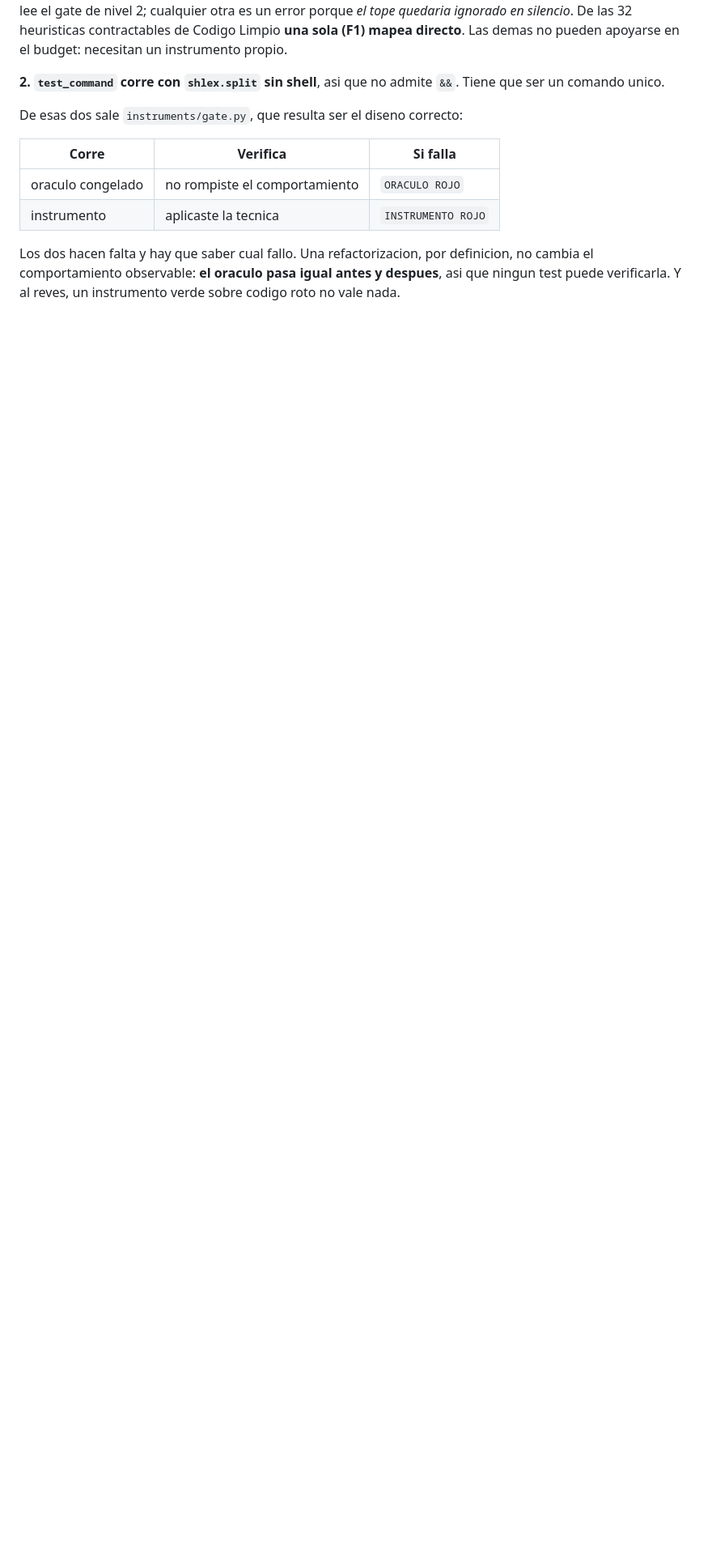
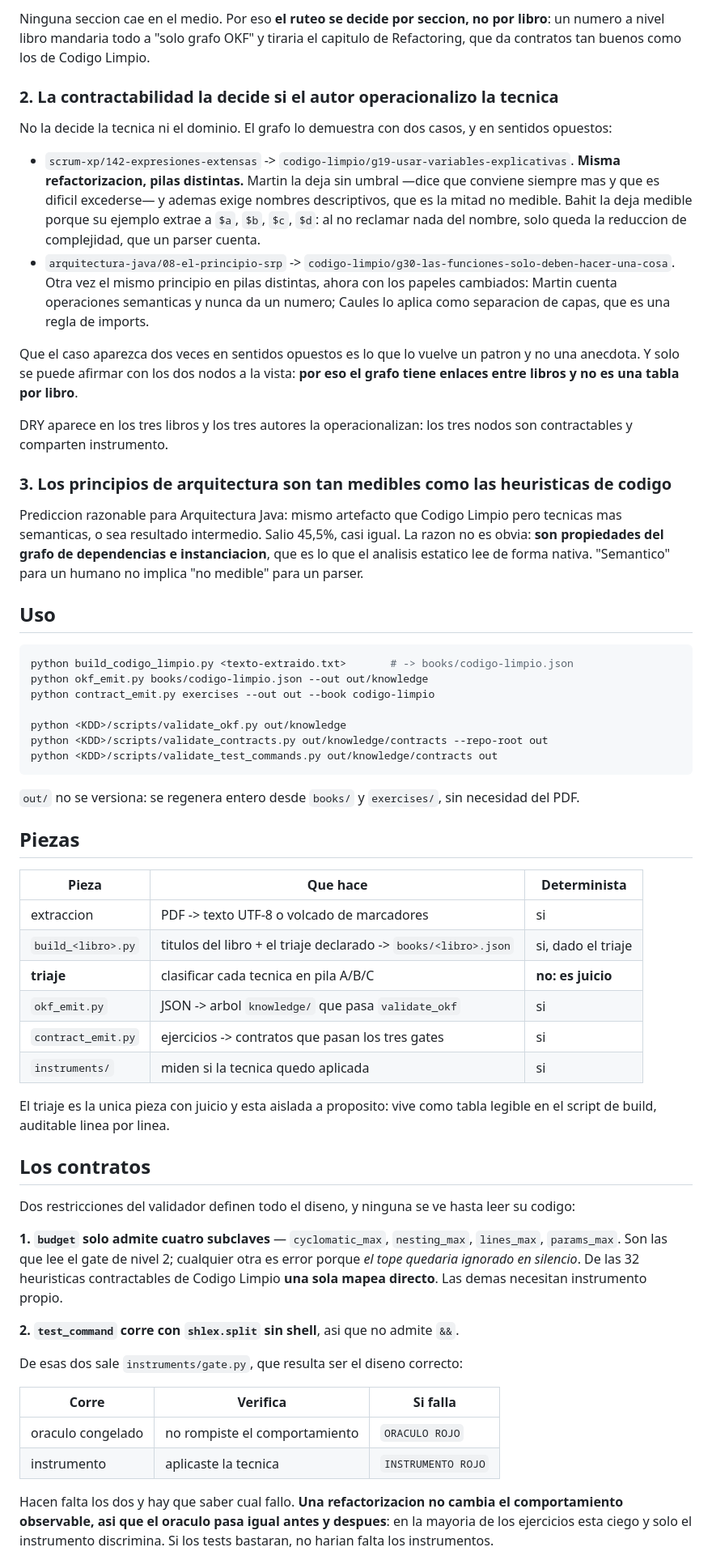
Before and after one commit to MauricioPerera/kdd-book, a Markdown page: README.md, the part around one of its changes. Shown at 81% size. Rendered like a GitHub page; blank space fills up the shorter version.

````diff
--- a/README.md
+++ b/README.md
@@ -20,10 +71,80 @@ se lee el codigo:
+Ninguna seccion cae en el medio. Por eso **el ruteo se decide por seccion, no
+por libro**: un numero a nivel libro mandaria todo a "solo grafo OKF" y tiraria
+el capitulo de Refactoring, que da contratos tan buenos como los de Codigo
+Limpio.
+
+### 2. La contractabilidad la decide si el autor operacionalizo la tecnica
+
+No la decide la tecnica ni el dominio. El grafo lo demuestra con dos casos, y en
+sentidos opuestos:
+
+- `scrum-xp/142-expresiones-extensas` -> `codigo-limpio/g19-usar-variables-explicativas`.
+  **Misma refactorizacion, pilas distintas.** Martin la deja sin umbral —dice que
+  conviene siempre mas y que es dificil excederse— y ademas exige nombres
+  descriptivos, que es la mitad no medible. Bahit la deja medible porque su
+  ejemplo extrae a `$a`, `$b`, `$c`, `$d`: al no reclamar nada del nombre, solo
+  queda la reduccion de complejidad, que un parser cuenta.
+- `arquitectura-java/08-el-principio-srp` -> `codigo-limpio/g30-las-funciones-solo-deben-hacer-una-cosa`.
+  Otra vez el mismo principio en pilas distintas, ahora con los papeles
+  cambiados: Martin cuenta operaciones semanticas y nunca da un numero; Caules lo
+  aplica como separacion de capas, que es una regla de imports.
+
+Que el caso aparezca dos veces en sentidos opuestos es lo que lo vuelve un
+patron y no una anecdota. Y solo se puede afirmar con los dos nodos a la vista:
+**por eso el grafo tiene enlaces entre libros y no es una tabla por libro**.
+
+DRY aparece en los tres libros y los tres autores la operacionalizan: los tres
+nodos son contractables y comparten instrumento.
+
+### 3. Los principios de arquitectura son tan medibles como las heuristicas de codigo
+
+Prediccion razonable para Arquitectura Java: mismo artefacto que Codigo Limpio
+pero tecnicas mas semanticas, o sea resultado intermedio. Salio 45,5%, casi
+igual. La razon no es obvia: **son propiedades del grafo de dependencias e
+instanciacion**, que es lo que el analisis estatico lee de forma nativa.
+"Semantico" para un humano no implica "no medible" para un parser.
+
+## Uso
+
+```bash
+python build_codigo_limpio.py <texto-extraido.txt>       # -> books/codigo-limpio.json
+python okf_emit.py books/codigo-limpio.json --out out/knowledge
+python contract_emit.py exercises --out out --book codigo-limpio
+
+python <KDD>/scripts/validate_okf.py out/knowledge
+python <KDD>/scripts/validate_contracts.py out/knowledge/contracts --repo-root out
+python <KDD>/scripts/validate_test_commands.py out/knowledge/contracts out
+```
+
+`out/` no se versiona: se regenera entero desde `books/` y `exercises/`, sin
+necesidad del PDF.
+
+## Piezas
+
+| Pieza | Que hace | Determinista |
+|---|---|---|
+| extraccion | PDF -> texto UTF-8 o volcado de marcadores | si |
+| `build_<libro>.py` | titulos del libro + el triaje declarado -> `books/<libro>.json` | si, dado el triaje |
+| **triaje** | clasificar cada tecnica en pila A/B/C | **no: es juicio** |
+| `okf_emit.py` | JSON -> arbol `knowledge/` que pasa `validate_okf` | si |
+| `contract_emit.py` | ejercicios -> contratos que pasan los tres gates | si |
+| `instruments/` | miden si la tecnica quedo aplicada | si |
+
+El triaje es la unica pieza con juicio y esta aislada a proposito: vive como
+tabla legible en el script de build, auditable linea por linea.
+
+## Los contratos
+
+Dos restricciones del validador definen todo el diseno, y ninguna se ve hasta
+leer su codigo:
+
+**1. `budget` solo admite cuatro subclaves** — `cyclomatic_max`, `nesting_max`,
 `lines_max`, `params_max`. Son las que lee el gate de nivel 2; cualquier otra es
-un error porque *el tope quedaria ignorado en silencio*. De las 32 heuristicas
-contractables de Codigo Limpio **una sola (F1) mapea directo**. Las demas no
-pueden apoyarse en el budget: necesitan un instrumento propio.
+error porque *el tope quedaria ignorado en silencio*. De las 32 heuristicas
+contractables de Codigo Limpio **una sola mapea directo**. Las demas necesitan
+instrumento propio.
 
 **2. `test_command` corre con `shlex.split` sin shell**, asi que no admite `&&`.
-Tiene que ser un comando unico.
 
 De esas dos sale `instruments/gate.py`, que resulta ser el diseno correcto:
 
@@ -32,8 +153,8 @@ De esas dos sale `instruments/gate.py`, que resulta ser el diseno correcto:
 | oraculo congelado | no rompiste el comportamiento | `ORACULO ROJO` |
 | instrumento | aplicaste la tecnica | `INSTRUMENTO ROJO` |
 
-Los dos hacen falta y hay que saber cual fallo. Una refactorizacion, por
-definicion, no cambia el comportamiento observable: **el oraculo pasa igual
-antes y despues**, asi que ningun test puede verificarla. Y al reves, un
-instrumento verde sobre codigo roto no vale nada.
+Hacen falta los dos y hay que saber cual fallo. **Una refactorizacion no cambia
+el comportamiento observable, asi que el oraculo pasa igual antes y despues**: en
+la mayoria de los ejercicios esta ciego y solo el instrumento discrimina. Si los
+tests bastaran, no harian falta los instrumentos.
 
````
Also changed, not shown: other parts of README.md (+174 -349 lines).
